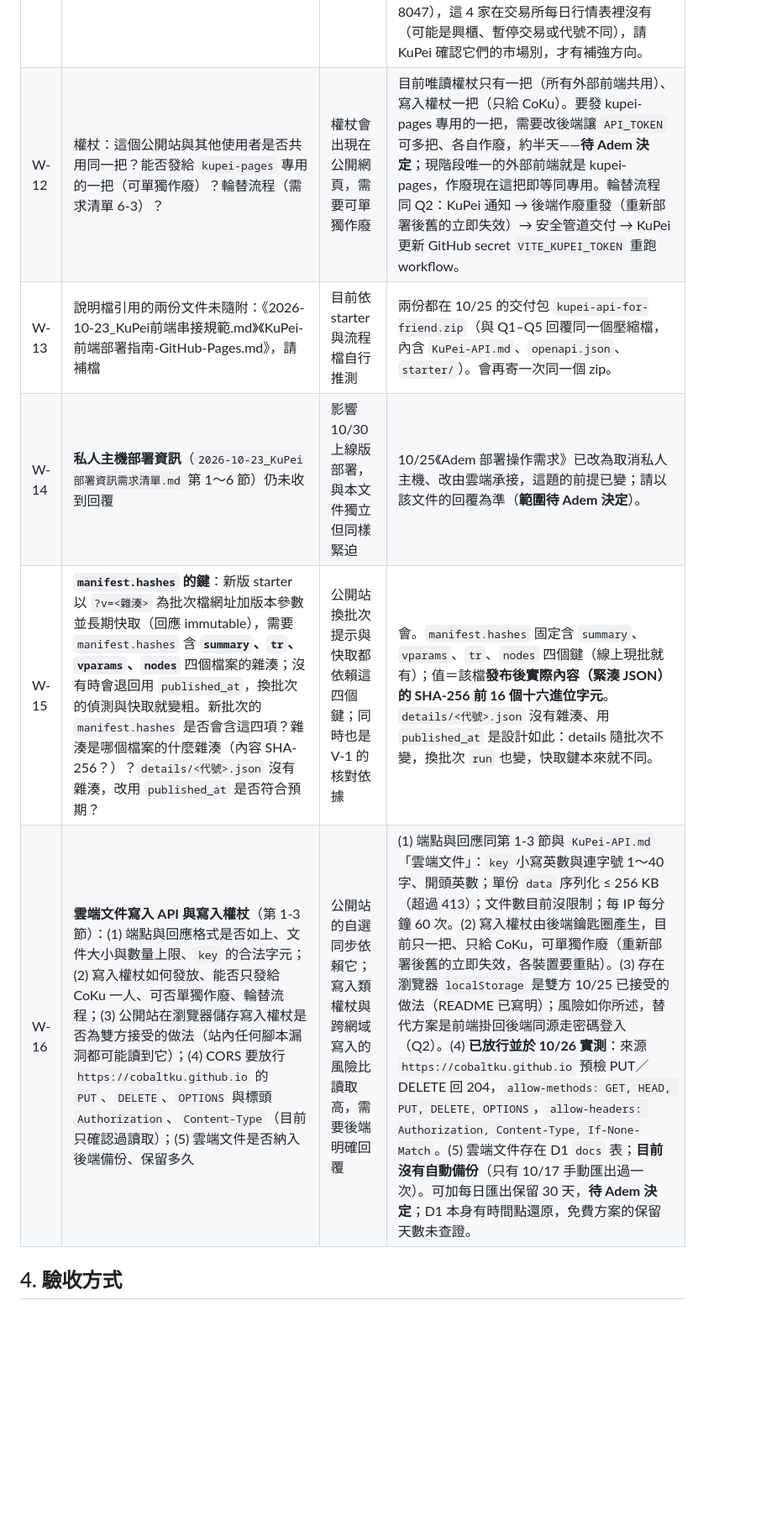
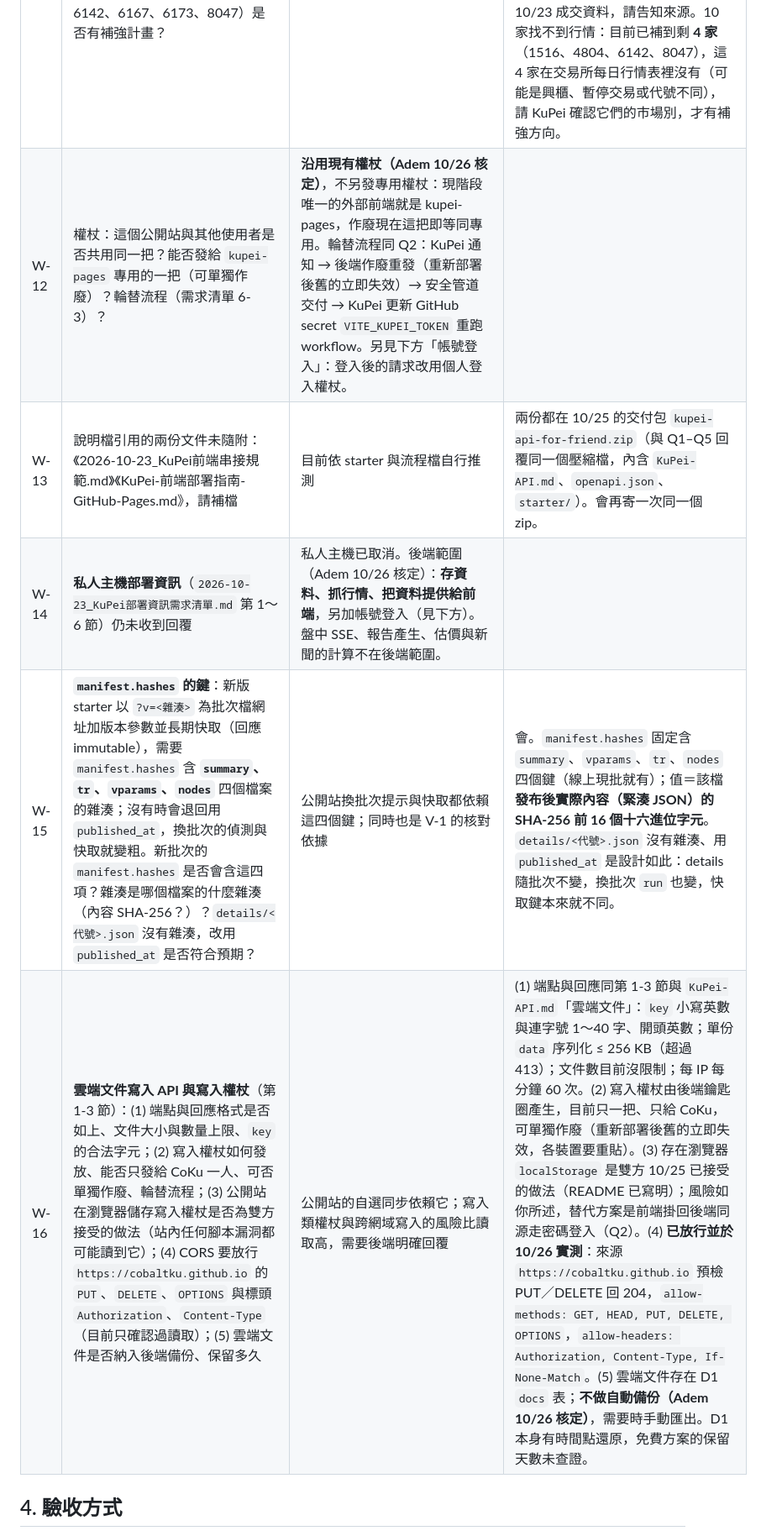
Before and after one commit to CobaltKu/kupei-pages, a Markdown page: docs/2026-10-25_V3.0.30_r8同步到Workers需求.md, the part around one of its changes. Shown at 84% size. GitHub-like rendering; blank space fills up the shorter version.

```diff
--- a/docs/2026-10-25_V3.0.30_r8同步到Workers需求.md
+++ b/docs/2026-10-25_V3.0.30_r8同步到Workers需求.md
@@ -110,10 +110,10 @@ KuPei 前端目前把 r8 `home.json` 轉成 Workers `summary.rows` 同型的結
 | W-10 | 不要在 Workers 公開的欄位：若 KuPei 認為某些欄位（例如 Gate 規則列的內部說明）不適合公開，是否可在轉換時略過？ | 公開站資料曝光範圍（雙方已知並接受權杖在網頁內的風險，這項是欄位層級的控管） | 可以。交付時直接不填（或給一張要略過的欄位／規則清單），後端轉檔時略過；前端對空陣列不會壞。預設不另做過濾。 |
 | W-11 | 行情：`/api/market/latest` 目前收盤日為 2026-10-22（最近交易日為 10/23）。更新時點與頻率？10 家找不到行情（1516、2067、3625、3632、4155、4804、6142、6167、6173、8047）是否有補強計畫？ | 公開站收盤價可能落後 | 排程：上市由 Worker 平日台灣 14:50、19:30 抓收盤，每天 10:00 抓月營收；上櫃由 GitHub Actions 平日 14:55、19:35 推送。**10/23 不是漏抓**：證交所與櫃買的公開資料對 10/23 都回「無資料」（10/26 再查仍是；證交所 2026 休市表也沒列 10/23），所以線上停在 10/22 是資料源的狀態，原因我沒有查到（可能全日停市）。若 KuPei 的來源有 10/23 成交資料，請告知來源。10 家找不到行情：目前已補到剩 **4 家**（1516、4804、6142、8047），這 4 家在交易所每日行情表裡沒有（可能是興櫃、暫停交易或代號不同），請 KuPei 確認它們的市場別，才有補強方向。 |
-| W-12 | 權杖：這個公開站與其他使用者是否共用同一把？能否發給 `kupei-pages` 專用的一把（可單獨作廢）？輪替流程（需求清單 6-3）？ | 權杖會出現在公開網頁，需要可單獨作廢 | 目前唯讀權杖只有一把（所有外部前端共用）、寫入權杖一把（只給 CoKu）。要發 kupei-pages 專用的一把，需要改後端讓 `API_TOKEN` 可多把、各自作廢，約半天——**待 Adem 決定**；現階段唯一的外部前端就是 kupei-pages，作廢現在這把即等同專用。輪替流程同 Q2：KuPei 通知 → 後端作廢重發（重新部署後舊的立即失效）→ 安全管道交付 → KuPei 更新 GitHub secret `VITE_KUPEI_TOKEN` 重跑 workflow。 |
+| W-12 | 權杖：這個公開站與其他使用者是否共用同一把？能否發給 `kupei-pages` 專用的一把（可單獨作廢）？輪替流程（需求清單 6-3）？ | **沿用現有權杖（Adem 10/26 核定）**，不另發專用權杖：現階段唯一的外部前端就是 kupei-pages，作廢現在這把即等同專用。輪替流程同 Q2：KuPei 通知 → 後端作廢重發（重新部署後舊的立即失效）→ 安全管道交付 → KuPei 更新 GitHub secret `VITE_KUPEI_TOKEN` 重跑 workflow。另見下方「帳號登入」：登入後的請求改用個人登入權杖。 |
 | W-13 | 說明檔引用的兩份文件未隨附：《2026-10-23_KuPei前端串接規範.md》《KuPei-前端部署指南-GitHub-Pages.md》，請補檔 | 目前依 starter 與流程檔自行推測 | 兩份都在 10/25 的交付包 `kupei-api-for-friend.zip`（與 Q1–Q5 回覆同一個壓縮檔，內含 `KuPei-API.md`、`openapi.json`、`starter/`）。會再寄一次同一個 zip。 |
-| W-14 | **私人主機部署資訊**（`2026-10-23_KuPei部署資訊需求清單.md` 第 1～6 節）仍未收到回覆 | 影響 10/30 上線版部署，與本文件獨立但同樣緊迫 | 10/25《Adem 部署操作需求》已改為取消私人主機、改由雲端承接，這題的前提已變；請以該文件的回覆為準（**範圍待 Adem 決定**）。 |
+| W-14 | **私人主機部署資訊**（`2026-10-23_KuPei部署資訊需求清單.md` 第 1～6 節）仍未收到回覆 | 私人主機已取消。後端範圍（Adem 10/26 核定）：**存資料、抓行情、把資料提供給前端**，另加帳號登入（見下方）。盤中 SSE、報告產生、估價與新聞的計算不在後端範圍。 |
 | W-15 | **`manifest.hashes` 的鍵**：新版 starter 以 `?v=<雜湊>` 為批次檔網址加版本參數並長期快取（回應 immutable），需要 `manifest.hashes` 含 **`summary`、`tr`、`vparams`、`nodes`** 四個檔案的雜湊；沒有時會退回用 `published_at`，換批次的偵測與快取就變粗。新批次的 `manifest.hashes` 是否會含這四項？雜湊是哪個檔案的什麼雜湊（內容 SHA-256？）？`details/<代號>.json` 沒有雜湊，改用 `published_at` 是否符合預期？ | 公開站換批次提示與快取都依賴這四個鍵；同時也是 V-1 的核對依據 | 會。`manifest.hashes` 固定含 `summary`、`vparams`、`tr`、`nodes` 四個鍵（線上現批就有）；值＝該檔**發布後實際內容（緊湊 JSON）的 SHA-256 前 16 個十六進位字元**。`details/<代號>.json` 沒有雜湊、用 `published_at` 是設計如此：details 隨批次不變，換批次 `run` 也變，快取鍵本來就不同。 |
-| W-16 | **雲端文件寫入 API 與寫入權杖**（第 1-3 節）：(1) 端點與回應格式是否如上、文件大小與數量上限、`key` 的合法字元；(2) 寫入權杖如何發放、能否只發給 CoKu 一人、可否單獨作廢、輪替流程；(3) 公開站在瀏覽器儲存寫入權杖是否為雙方接受的做法（站內任何腳本漏洞都可能讀到它）；(4) CORS 要放行 `https://cobaltku.github.io` 的 `PUT`、`DELETE`、`OPTIONS` 與標頭 `Authorization`、`Content-Type`（目前只確認過讀取）；(5) 雲端文件是否納入後端備份、保留多久 | 公開站的自選同步依賴它；寫入類權杖與跨網域寫入的風險比讀取高，需要後端明確回覆 | (1) 端點與回應同第 1-3 節與 `KuPei-API.md`「雲端文件」：`key` 小寫英數與連字號 1～40 字、開頭英數；單份 `data` 序列化 ≤ 256 KB（超過 413）；文件數目前沒限制；每 IP 每分鐘 60 次。(2) 寫入權杖由後端鑰匙圈產生，目前只一把、只給 CoKu，可單獨作廢（重新部署後舊的立即失效，各裝置要重貼）。(3) 存在瀏覽器 `localStorage` 是雙方 10/25 已接受的做法（README 已寫明）；風險如你所述，替代方案是前端掛回後端同源走密碼登入（Q2）。(4) **已放行並於 10/26 實測**：來源 `https://cobaltku.github.io` 預檢 PUT／DELETE 回 204，`allow-methods: GET, HEAD, PUT, DELETE, OPTIONS`，`allow-headers: Authorization, Content-Type, If-None-Match`。(5) 雲端文件存在 D1 `docs` 表；**目前沒有自動備份**（只有 10/17 手動匯出過一次）。可加每日匯出保留 30 天，**待 Adem 決定**；D1 本身有時間點還原，免費方案的保留天數未查證。 |
+| W-16 | **雲端文件寫入 API 與寫入權杖**（第 1-3 節）：(1) 端點與回應格式是否如上、文件大小與數量上限、`key` 的合法字元；(2) 寫入權杖如何發放、能否只發給 CoKu 一人、可否單獨作廢、輪替流程；(3) 公開站在瀏覽器儲存寫入權杖是否為雙方接受的做法（站內任何腳本漏洞都可能讀到它）；(4) CORS 要放行 `https://cobaltku.github.io` 的 `PUT`、`DELETE`、`OPTIONS` 與標頭 `Authorization`、`Content-Type`（目前只確認過讀取）；(5) 雲端文件是否納入後端備份、保留多久 | 公開站的自選同步依賴它；寫入類權杖與跨網域寫入的風險比讀取高，需要後端明確回覆 | (1) 端點與回應同第 1-3 節與 `KuPei-API.md`「雲端文件」：`key` 小寫英數與連字號 1～40 字、開頭英數；單份 `data` 序列化 ≤ 256 KB（超過 413）；文件數目前沒限制；每 IP 每分鐘 60 次。(2) 寫入權杖由後端鑰匙圈產生，目前只一把、只給 CoKu，可單獨作廢（重新部署後舊的立即失效，各裝置要重貼）。(3) 存在瀏覽器 `localStorage` 是雙方 10/25 已接受的做法（README 已寫明）；風險如你所述，替代方案是前端掛回後端同源走密碼登入（Q2）。(4) **已放行並於 10/26 實測**：來源 `https://cobaltku.github.io` 預檢 PUT／DELETE 回 204，`allow-methods: GET, HEAD, PUT, DELETE, OPTIONS`，`allow-headers: Authorization, Content-Type, If-None-Match`。(5) 雲端文件存在 D1 `docs` 表；**不做自動備份（Adem 10/26 核定）**，需要時手動匯出。D1 本身有時間點還原，免費方案的保留天數未查證。 |
 
 ## 4. 驗收方式
 
```
Also changed, not shown: other parts of docs/2026-10-25_V3.0.30_r8同步到Workers需求.md (+10 -2 lines), docs/2026-10-25_Adem部署操作需求.md (+3 -3 lines).
